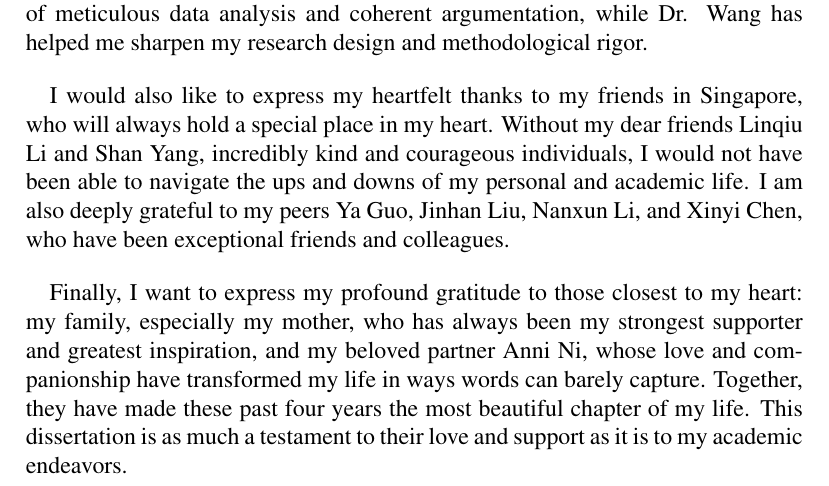
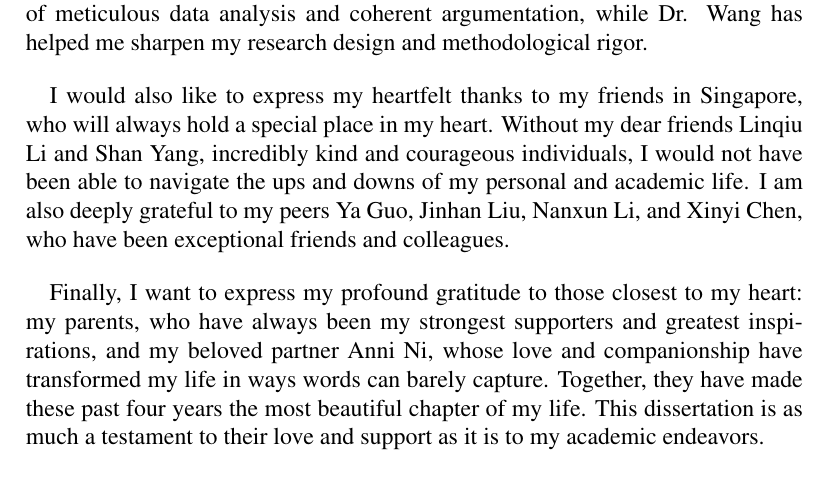
Before and after one commit to yanwenwang24/Dissertation, a LaTeX thesis (main.tex, which reads frontmatter/acknowledgements.tex): part of page 3 of 117, cut so that both start at the same text. Compiled offline with pdfLaTeX.

Commit message:
Update acknowledgements and recompile file

```diff
--- a/frontmatter/acknowledgements.tex
+++ b/frontmatter/acknowledgements.tex
@@ -10,6 +10,6 @@ I'm also incredibly grateful to my committee members, Prof. Bussarawan Puk Teera
 
 I would also like to express my heartfelt thanks to my friends in Singapore, who will always hold a special place in my heart. Without my dear friends Linqiu Li and Shan Yang, incredibly kind and courageous individuals, I would not have been able to navigate the ups and downs of my personal and academic life. I am also deeply grateful to my peers Ya Guo, Jinhan Liu, Nanxun Li, and Xinyi Chen, who have been exceptional friends and colleagues.
 
-Finally, I want to express my profound gratitude to those closest to my heart: my family, especially my mother, who has always been my strongest supporter and greatest inspiration, and my beloved partner Anni Ni, whose love and companionship have transformed my life in ways words can barely capture. Together, they have made these past four years the most beautiful chapter of my life. This dissertation is as much a testament to their love and support as it is to my academic endeavors.
+Finally, I want to express my profound gratitude to those closest to my heart: my parents, who have always been my strongest supporters and greatest inspirations, and my beloved partner Anni Ni, whose love and companionship have transformed my life in ways words can barely capture. Together, they have made these past four years the most beautiful chapter of my life. This dissertation is as much a testament to their love and support as it is to my academic endeavors.
 
 \clearpage
```
Also changed, not shown: main.pdf.
